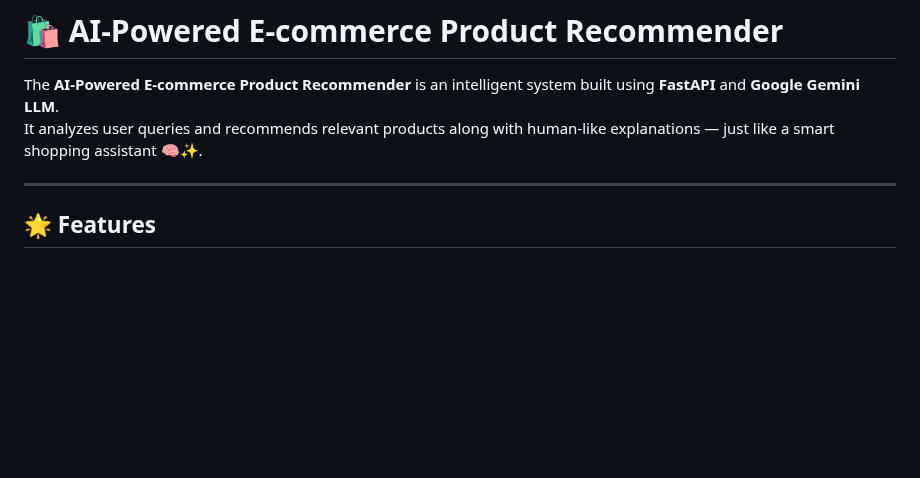
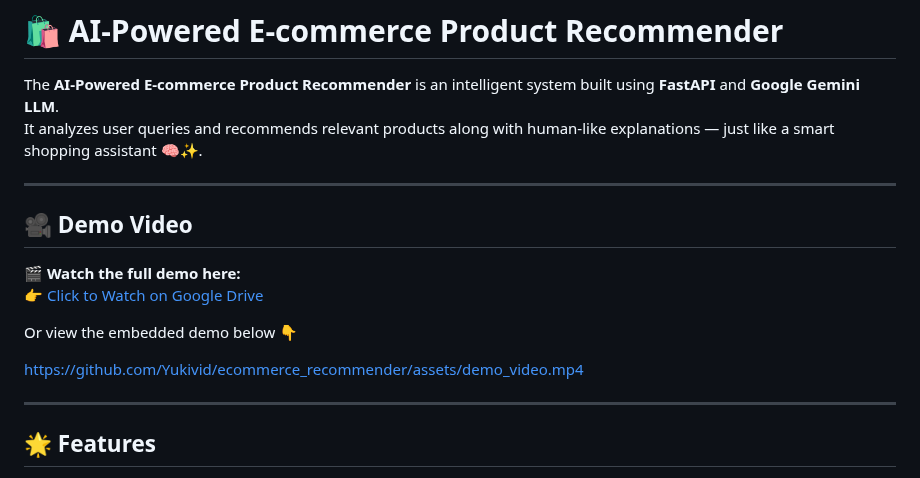
Before and after one commit to Yukivid/ecommerce_recommender, a Markdown page: README.md, the part around the change. Drawn GitHub-style; blank space fills up the shorter version.

```diff
--- a/README.md
+++ b/README.md
@@ -4,6 +4,19 @@ The **AI-Powered E-commerce Product Recommender** is an intelligent system built
 It analyzes user queries and recommends relevant products along with human-like explanations — just like a smart shopping assistant 🧠✨.
 
 ---
+
+## 🎥 Demo Video
+
+🎬 **Watch the full demo here:**
+👉 [Click to Watch on Google Drive](https://drive.google.com/file/d/1N-N-iivWSEEthxyNUYz6_RwtRK-_YRCu/view?usp=sharing)
+
+Or view the embedded demo below 👇
+
+https://github.com/Yukivid/ecommerce_recommender/assets/demo_video.mp4
+
+
+---
+
 
 ## 🌟 Features
 
```
